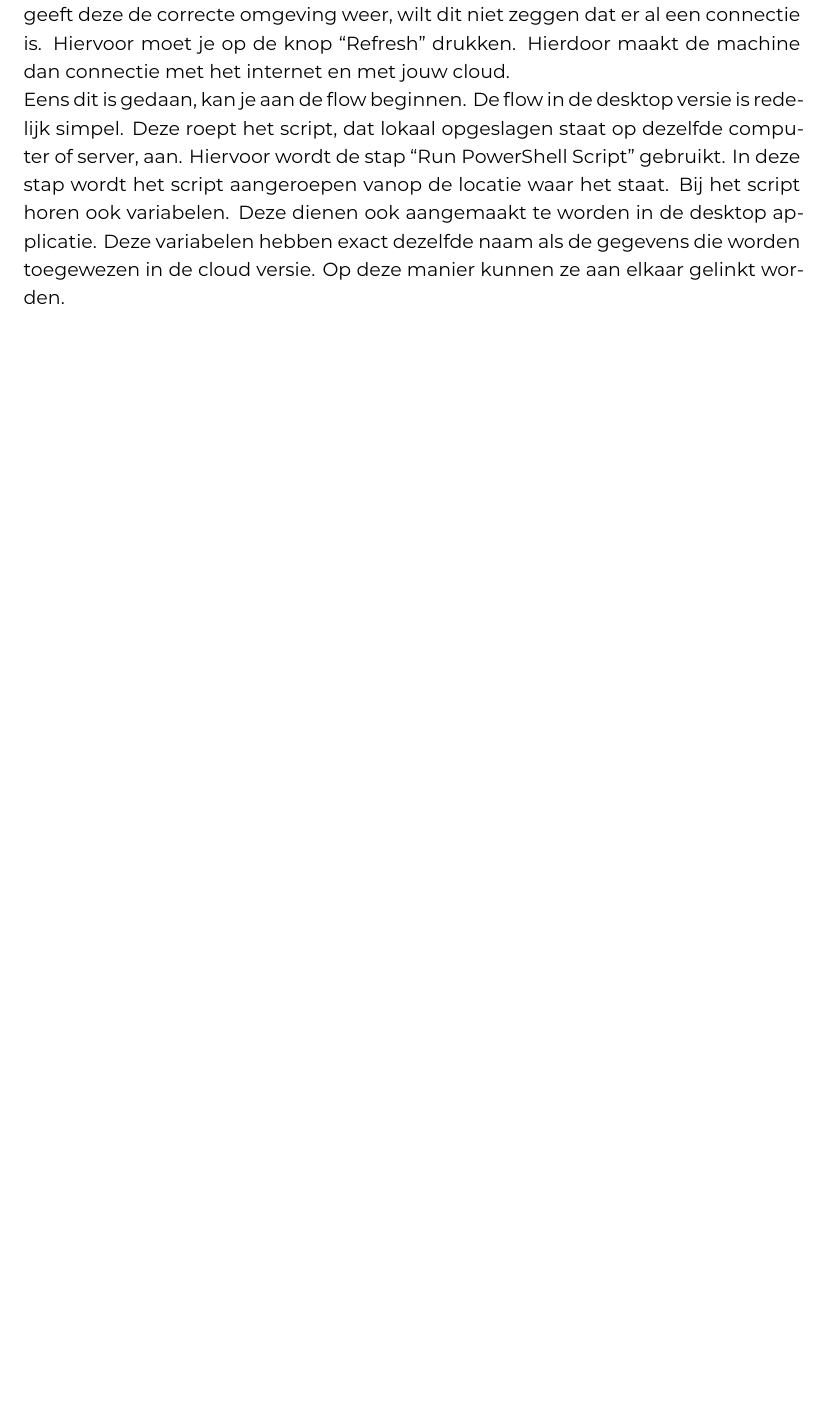
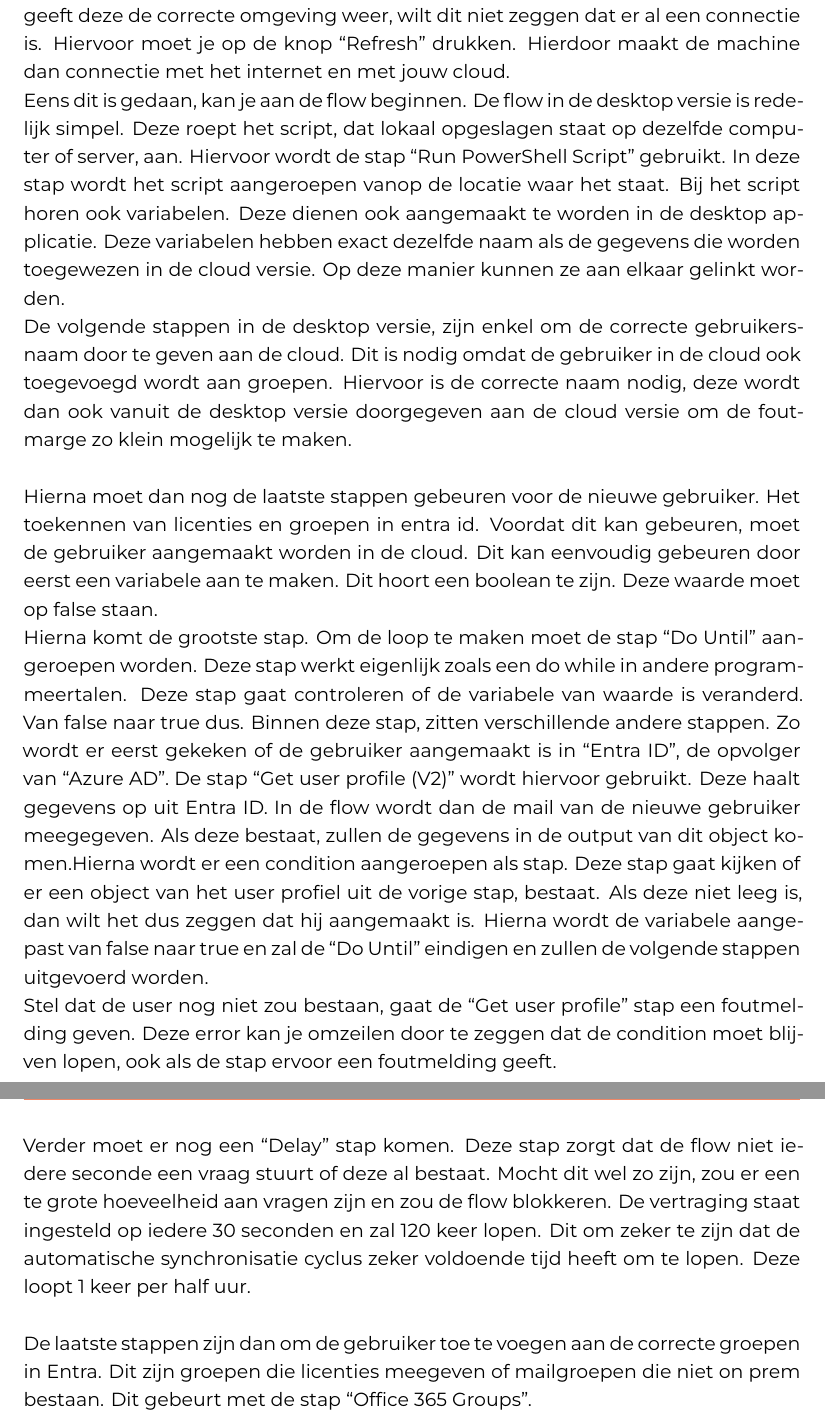
Before and after one commit to Ewout-VM/VanMullemEwout-BP, a LaTeX thesis (bachproef/VanMullemEwoutBP.tex, which reads bachproef/powerautomate.tex): part of page 23 of 31 before the commit and two parts of pages 23 and 24 of 32 after it, the two joined at a grey line, cut so that both start at the same text, the shorter picture padded with empty space. Compiled offline with XeLaTeX; a LaTeX package or settings file that is missing is left out.

Commit message:
update powerautomate

```diff
--- a/bachproef/powerautomate.tex
+++ b/bachproef/powerautomate.tex
@@ -28,3 +28,15 @@ Om dit te kunnen doen moet je uiteraard een desktop hebben om deze flow op te ru
 Om een connectie te maken tussen de cloud versie van Power Automate en de desktop versie, moet je een andere applicatie gebruiken.  Hiervoor wordt de applicatie ``Power automate machine runtime'' gebruikt. Heel logisch is deze niet. Deze geeft meteen de correcte omgeving weer, waarin je aan het werken bent. Ook al geeft deze de correcte omgeving weer, wilt dit niet zeggen dat er al een connectie is. Hiervoor moet je op de knop ``Refresh'' drukken. Hierdoor maakt de machine dan connectie met het internet en met jouw cloud.
 
 Eens dit is gedaan, kan je aan de flow beginnen. De flow in de desktop versie is redelijk simpel. Deze roept het script, dat lokaal opgeslagen staat op dezelfde computer of server, aan. Hiervoor wordt de stap ``Run PowerShell Script'' gebruikt. In deze stap wordt het script aangeroepen vanop de locatie waar het staat. Bij het script horen ook variabelen. Deze dienen ook aangemaakt te worden in de desktop applicatie. Deze variabelen hebben exact dezelfde naam als de gegevens die worden toegewezen in de cloud versie. Op deze manier kunnen ze aan elkaar gelinkt worden.
+
+De volgende stappen in de desktop versie, zijn enkel om de correcte gebruikersnaam door te geven aan de cloud. Dit is nodig omdat de gebruiker in de cloud ook toegevoegd wordt aan groepen. Hiervoor is de correcte naam nodig, deze wordt dan ook vanuit de desktop versie doorgegeven aan de cloud versie om de foutmarge zo klein mogelijk te maken. \newline
+
+Hierna moet dan nog de laatste stappen gebeuren voor de nieuwe gebruiker. Het toekennen van licenties en groepen in entra id. Voordat dit kan gebeuren, moet de gebruiker aangemaakt worden in de cloud. Dit kan eenvoudig gebeuren door eerst een variabele aan te maken. Dit hoort een boolean te zijn. Deze waarde moet op false staan.
+
+Hierna komt de grootste stap. Om de loop te maken moet de stap ``Do Until'' aangeroepen worden. Deze stap werkt eigenlijk zoals een do while in andere programmeertalen. Deze stap gaat controleren of de variabele van waarde is veranderd. Van false naar true dus. Binnen deze stap, zitten verschillende andere stappen. Zo wordt er eerst gekeken of de gebruiker aangemaakt is in ``Entra ID'', de opvolger van ``Azure AD''. De stap ``Get user profile (V2)'' wordt hiervoor gebruikt. Deze haalt gegevens op uit Entra ID. In de flow wordt dan de mail van de nieuwe gebruiker meegegeven. Als deze bestaat, zullen de gegevens in de output van dit object komen.Hierna wordt er een condition aangeroepen als stap. Deze stap gaat kijken of er een object van het user profiel uit de vorige stap, bestaat. Als deze niet leeg is, dan wilt het dus zeggen dat hij aangemaakt is. Hierna wordt de variabele aangepast van false naar true en zal de ``Do Until'' eindigen en zullen de volgende stappen uitgevoerd worden.
+
+Stel dat de user nog niet zou bestaan, gaat de ``Get user profile'' stap een foutmelding geven. Deze error kan je omzeilen door te zeggen dat de condition moet blijven lopen, ook als de stap ervoor een foutmelding geeft.
+
+Verder moet er nog een ``Delay'' stap komen. Deze stap zorgt dat de flow niet iedere seconde een vraag stuurt of deze al bestaat. Mocht dit wel zo zijn, zou er een te grote hoeveelheid aan vragen zijn en zou de flow blokkeren. De vertraging staat ingesteld op iedere 30 seconden en zal 120 keer lopen. Dit om zeker te zijn dat de automatische synchronisatie cyclus zeker voldoende tijd heeft om te lopen. Deze loopt 1 keer per half uur. \newline
+
+De laatste stappen zijn dan om de gebruiker toe te voegen aan de correcte groepen in Entra. Dit zijn groepen die licenties meegeven of mailgroepen die niet on prem bestaan. Dit gebeurt met de stap ``Office 365 Groups''.
```
Also changed, not shown: bachproef/powerautomate.tex (4 more changed lines).
